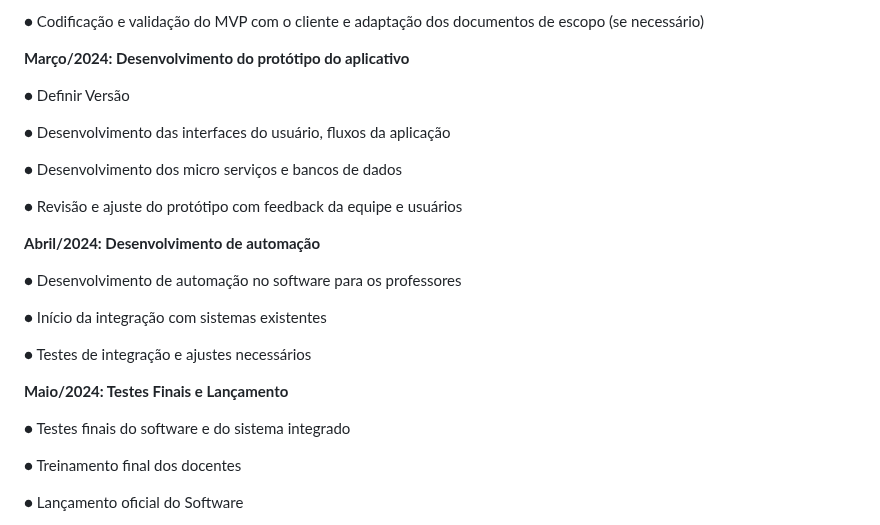
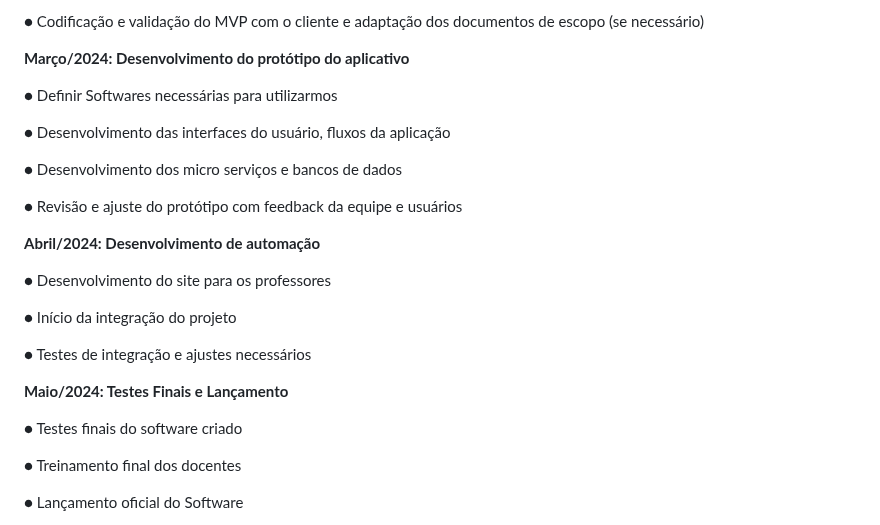
Before and after one commit to Kayke-Rodrigues/AutoNote-Services, a Markdown page: README.md, the part around the change. GitHub-like rendering.

```diff
--- a/README.md
+++ b/README.md
@@ -110,7 +110,7 @@ documentos de escopo (se necessário)
 
 **Março/2024: Desenvolvimento do protótipo do aplicativo**
 
-● Definir Versão
+● Definir Softwares necessárias para utilizarmos
 
 ● Desenvolvimento das interfaces do usuário, fluxos da aplicação
 
@@ -120,15 +120,15 @@ documentos de escopo (se necessário)
 
 **Abril/2024: Desenvolvimento de automação**
 
-● Desenvolvimento de automação no software para os professores
+● Desenvolvimento do site para os professores
 
-● Início da integração com sistemas existentes
+● Início da integração do projeto
 
 ● Testes de integração e ajustes necessários
 
 **Maio/2024: Testes Finais e Lançamento**
 
-● Testes finais do software e do sistema integrado
+● Testes finais do software  criado
 
 ● Treinamento final dos docentes
 
```
